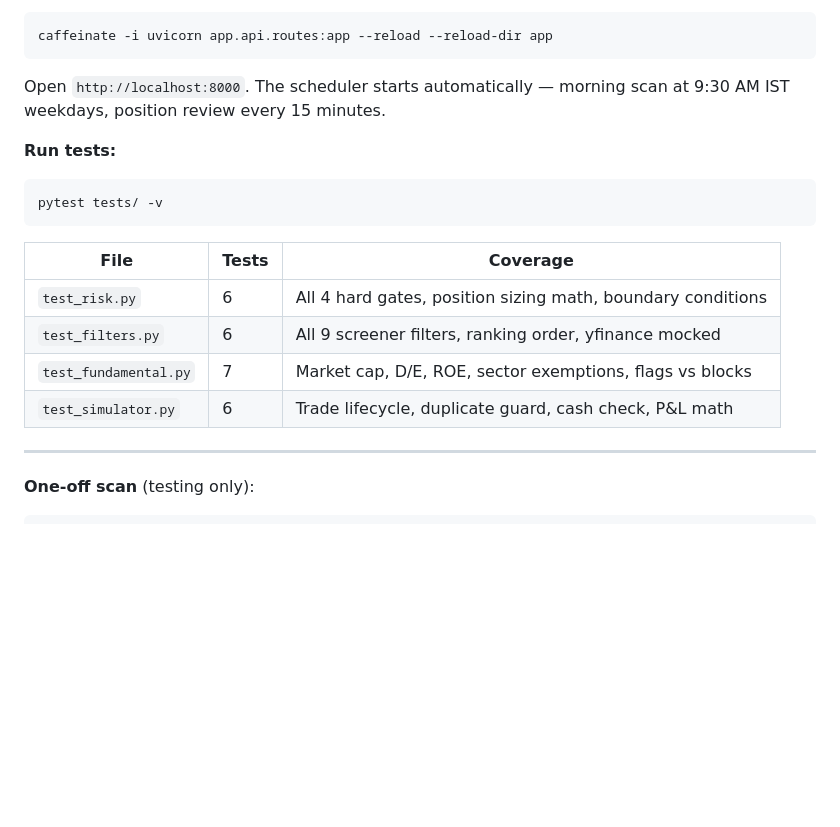
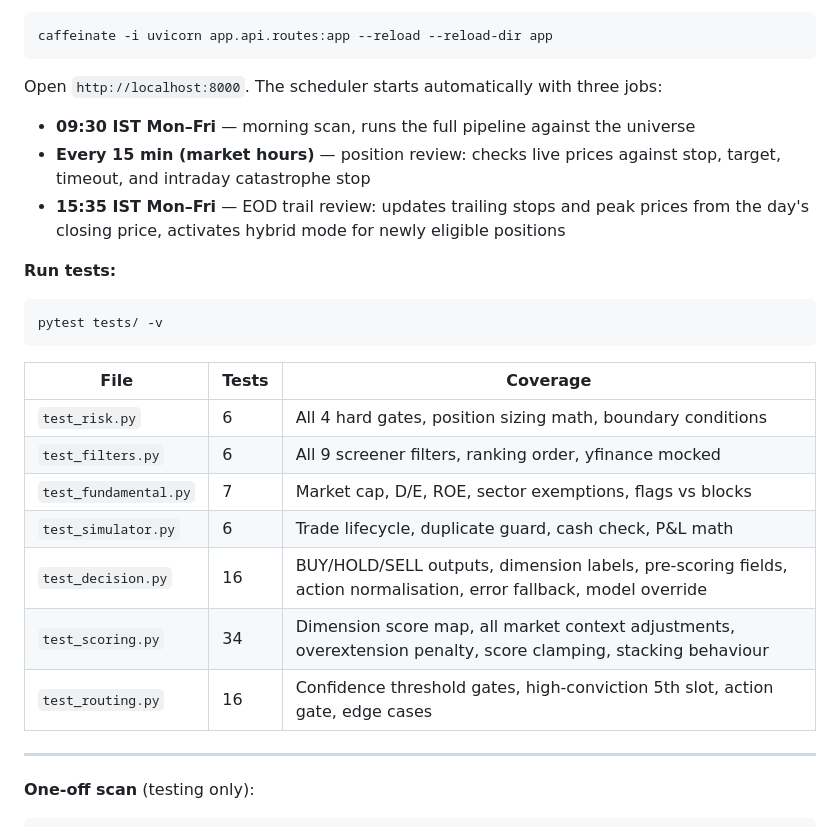
Before and after one commit to aniruddhsujish/NSETradeAgents, a Markdown page: README.md, the part around one of its changes. Drawn GitHub-style; blank space fills up the shorter version.

````diff
--- a/README.md
+++ b/README.md
@@ -110,7 +110,10 @@ cp .env.example .env        # add ANTHROPIC_API_KEY and TAVILY_API_KEY
 ```bash
 caffeinate -i uvicorn app.api.routes:app --reload --reload-dir app
 ```
-Open `http://localhost:8000`. The scheduler starts automatically — morning scan at 9:30 AM IST weekdays, position review every 15 minutes.
+Open `http://localhost:8000`. The scheduler starts automatically with three jobs:
+- **09:30 IST Mon–Fri** — morning scan, runs the full pipeline against the universe
+- **Every 15 min (market hours)** — position review: checks live prices against stop, target, timeout, and intraday catastrophe stop
+- **15:35 IST Mon–Fri** — EOD trail review: updates trailing stops and peak prices from the day's closing price, activates hybrid mode for newly eligible positions
 
 **Run tests:**
 ```bash
@@ -123,6 +126,9 @@ pytest tests/ -v
 | `test_filters.py` | 6 | All 9 screener filters, ranking order, yfinance mocked |
 | `test_fundamental.py` | 7 | Market cap, D/E, ROE, sector exemptions, flags vs blocks |
 | `test_simulator.py` | 6 | Trade lifecycle, duplicate guard, cash check, P&L math |
+| `test_decision.py` | 16 | BUY/HOLD/SELL outputs, dimension labels, pre-scoring fields, action normalisation, error fallback, model override |
+| `test_scoring.py` | 34 | Dimension score map, all market context adjustments, overextension penalty, score clamping, stacking behaviour |
+| `test_routing.py` | 16 | Confidence threshold gates, high-conviction 5th slot, action gate, edge cases |
 
 ---
 
````
Also changed, not shown: other parts of README.md (+22 -1 lines).
